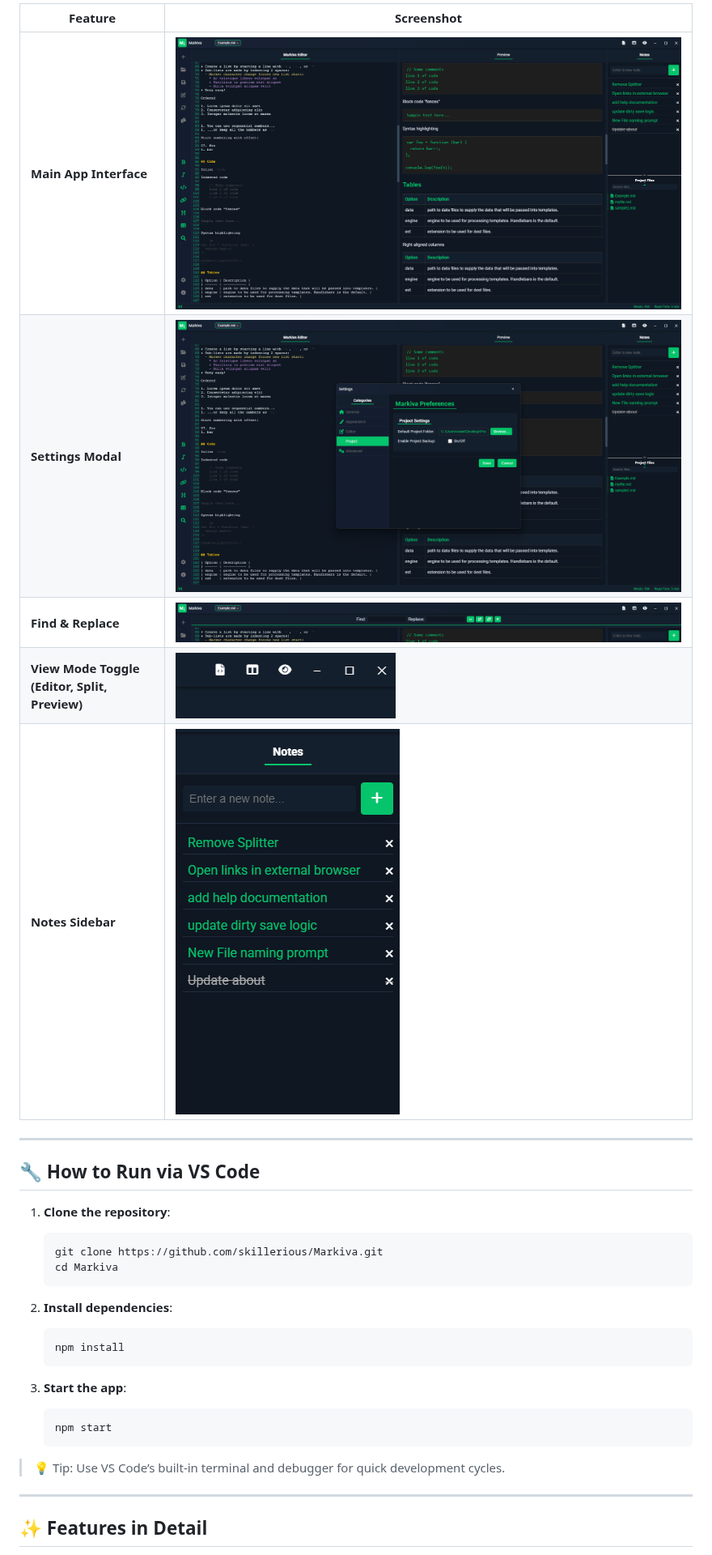
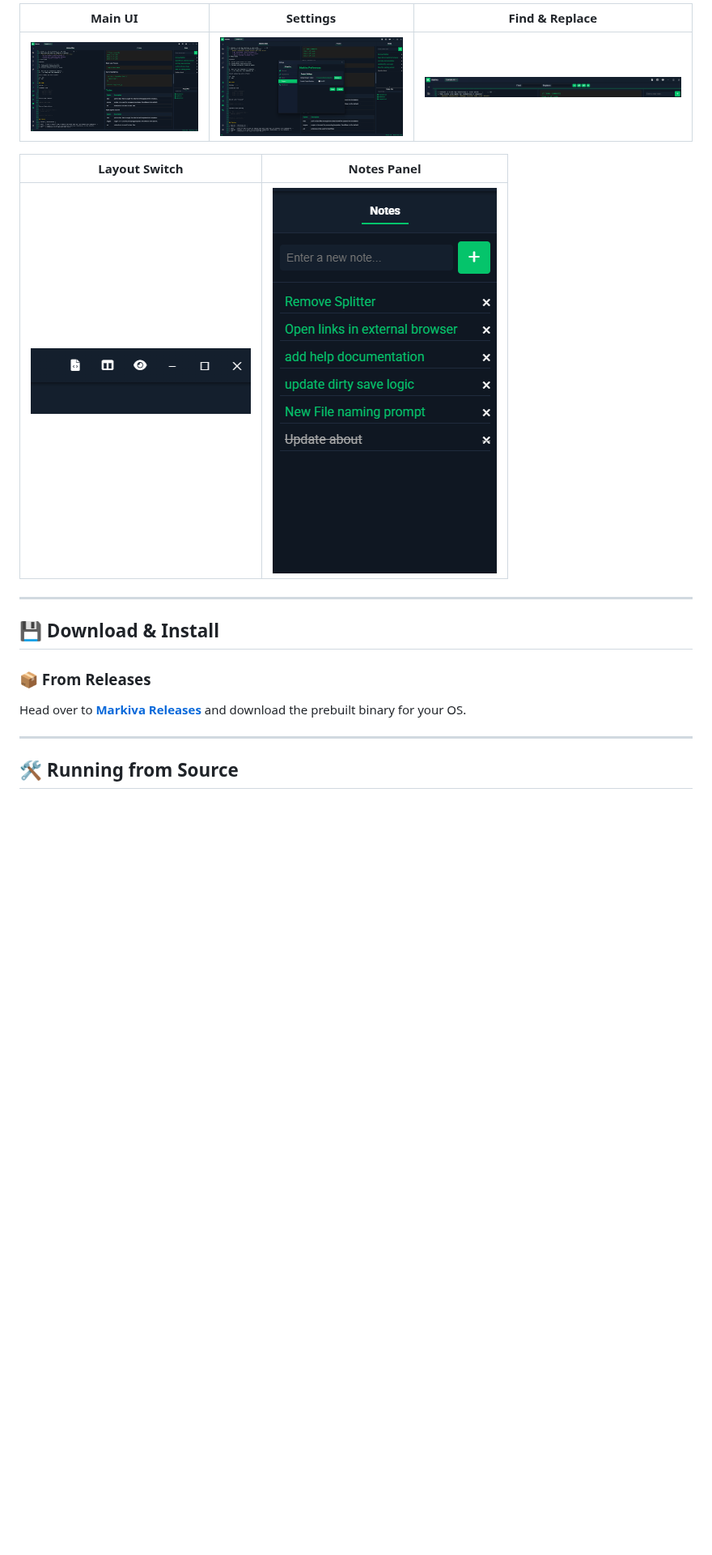
Before and after one commit to skillerious/Markiva, a Markdown page: README.md, the part around one of its changes. Shown at 81% size. Rendered like a GitHub page; blank space fills up the shorter version.

````diff
--- a/README.md
+++ b/README.md
@@ -32,35 +49,21 @@ Get the latest release from the [Releases Page](https://github.com/skillerious/M
 
-| Feature | Screenshot |
-|--------|------------|
-| **Main App Interface** | ![Main](https://github.com/skillerious/Markiva/blob/main/screenshots/Screenshot%202025-03-22%20201331.png) |
-| **Settings Modal** | ![Settings](https://github.com/skillerious/Markiva/blob/main/screenshots/Screenshot%202025-03-22%20201343.png) |
-| **Find & Replace** | ![FindReplace](https://github.com/skillerious/Markiva/blob/main/screenshots/Screenshot%202025-03-22%20201355.png) |
-| **View Mode Toggle (Editor, Split, Preview)** | ![ViewToggle](https://github.com/skillerious/Markiva/blob/main/screenshots/Screenshot%202025-03-22%20201404.png) |
-| **Notes Sidebar** | ![Notes](https://github.com/skillerious/Markiva/blob/main/screenshots/Screenshot%202025-03-22%20201435.png) |
+| Main UI | Settings | Find & Replace |
+|--------|----------|----------------|
+| ![Main](https://github.com/skillerious/Markiva/blob/main/screenshots/Screenshot%202025-03-22%20201331.png) | ![Settings](https://github.com/skillerious/Markiva/blob/main/screenshots/Screenshot%202025-03-22%20201343.png) | ![Find](https://github.com/skillerious/Markiva/blob/main/screenshots/Screenshot%202025-03-22%20201355.png) |
+
+| Layout Switch | Notes Panel |
+|---------------|-------------|
+| ![Layout](https://github.com/skillerious/Markiva/blob/main/screenshots/Screenshot%202025-03-22%20201404.png) | ![Notes](https://github.com/skillerious/Markiva/blob/main/screenshots/Screenshot%202025-03-22%20201435.png) |
 
 ---
 
-## 🔧 How to Run via VS Code
+## 💾 Download & Install
 
-1. **Clone the repository**:
-   ```bash
-   git clone https://github.com/skillerious/Markiva.git
-   cd Markiva
-   ```
+### 📦 From Releases
 
-2. **Install dependencies**:
-   ```bash
-   npm install
-   ```
-
-3. **Start the app**:
-   ```bash
-   npm start
-   ```
-
-> 💡 Tip: Use VS Code’s built-in terminal and debugger for quick development cycles.
+Head over to [**Markiva Releases**](https://github.com/skillerious/Markiva/releases/tag/MarkivaV3) and download the prebuilt binary for your OS.
 
 ---
 
-## ✨ Features in Detail
+## 🛠️ Running from Source
 
````
Also changed, not shown: other parts of README.md (+90 -68 lines).
